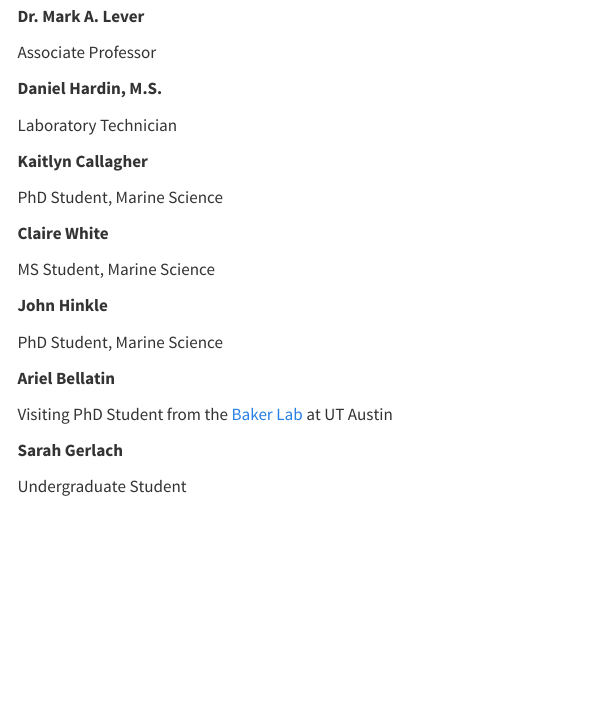
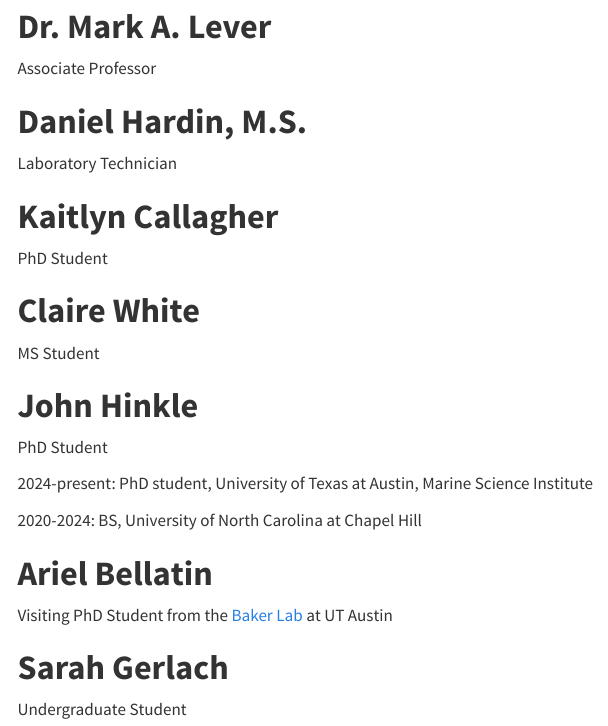
Before and after one commit to JohnHinkle/lever-lab-website, a Quarto document (People.qmd): the page in a window 1100 px wide, from 70 px down before the commit and from 80 px down after it, so that both start at the same text. Rendered offline with R 4.5, knitr and Pandoc in place of Quarto, with nearby package versions; a font, style sheet, LaTeX package, included part or bibliography that could not be used is replaced or left out; menus at the side of the page are left out.

Commit message:
formatting, adding contact info

````diff
--- a/People.qmd
+++ b/People.qmd
@@ -2,30 +2,60 @@
 title: "People"
 ---
 
-**Dr. Mark A. Lever**
+# **Dr. Mark A. Lever**
 
 Associate Professor
 
-**Daniel Hardin, M.S.**
+```{=html}
+<link
+  rel="stylesheet"
+  href="https://cdn.jsdelivr.net/gh/dheereshagrwal/coloured-icons@1.9.0/src/app/ci.min.css"
+/>
+<div class="social-icons">
+        <a href="mailto:mark.lever@austin.utexas.edu" rel="noopener noreferrer"><i class="ci ci-gmail ci-2x"></i></a>
+        <a href="https://orcid.org/0000-0002-2046-8028" target="_blank" rel="noopener noreferrer"><i class="ci ci-orcid ci-2x"></i></a>
+        <a href="https://scholar.google.ch/citations?user=DG5WZZEAAAAJ&hl=en" target="_blank" rel="noopener noreferrer"><i class="ci ci-scholar ci-2x"></i></a>
+      </div>
+```
+
+# **Daniel Hardin, M.S.**
 
 Laboratory Technician
 
-**Kaitlyn Callagher**
+# **Kaitlyn Callagher**
 
-PhD Student, Marine Science
+PhD Student
 
-**Claire White**
+# **Claire White**
 
-MS Student, Marine Science
+MS Student
 
-**John Hinkle**
+# **John Hinkle**
 
-PhD Student, Marine Science
+PhD Student
 
-**Ariel Bellatin**
+2024-present: PhD student, University of Texas at Austin, Marine Science Institute
+
+2020-2024: BS, University of North Carolina at Chapel Hill
+
+```{=html}
+<link
+  rel="stylesheet"
+  href="https://cdn.jsdelivr.net/gh/dheereshagrwal/coloured-icons@1.9.0/src/app/ci.min.css"
+/>
+<div class="social-icons">
+        <a href="https://www.linkedin.com/in/johnehinkle/" target="_blank" rel="noopener noreferrer"><i class="ci ci-linkedin ci-2x"></i></a>
+        <a href="mailto:john.hinkle@utexas.edu" rel="noopener noreferrer"><i class="ci ci-gmail ci-2x"></i></a>
+        <a href="https://bsky.app/profile/johnehinkle.bsky.social" target="_blank" rel="noopener noreferrer"><i class="ci ci-bluesky ci-2x"></i></a>
+        <a href="https://orcid.org/0000-0002-6381-4621" target="_blank" rel="noopener noreferrer"><i class="ci ci-orcid ci-2x"></i></a>
+        <a href="https://scholar.google.com/citations?user=C_TSJ8AAAAAJ&hl=en&oi=ao" target="_blank" rel="noopener noreferrer"><i class="ci ci-scholar ci-2x"></i></a>
+      </div>
+```
+
+# **Ariel Bellatin**
 
 Visiting PhD Student from the [Baker Lab](https://sites.utexas.edu/baker-lab/) at UT Austin
 
-**Sarah Gerlach**
+# **Sarah Gerlach**
 
 Undergraduate Student
````
Also changed, not shown: Join.qmd (+2 -2 lines), index.qmd (+1 -1 lines), docs/search.json, 3 other files.
